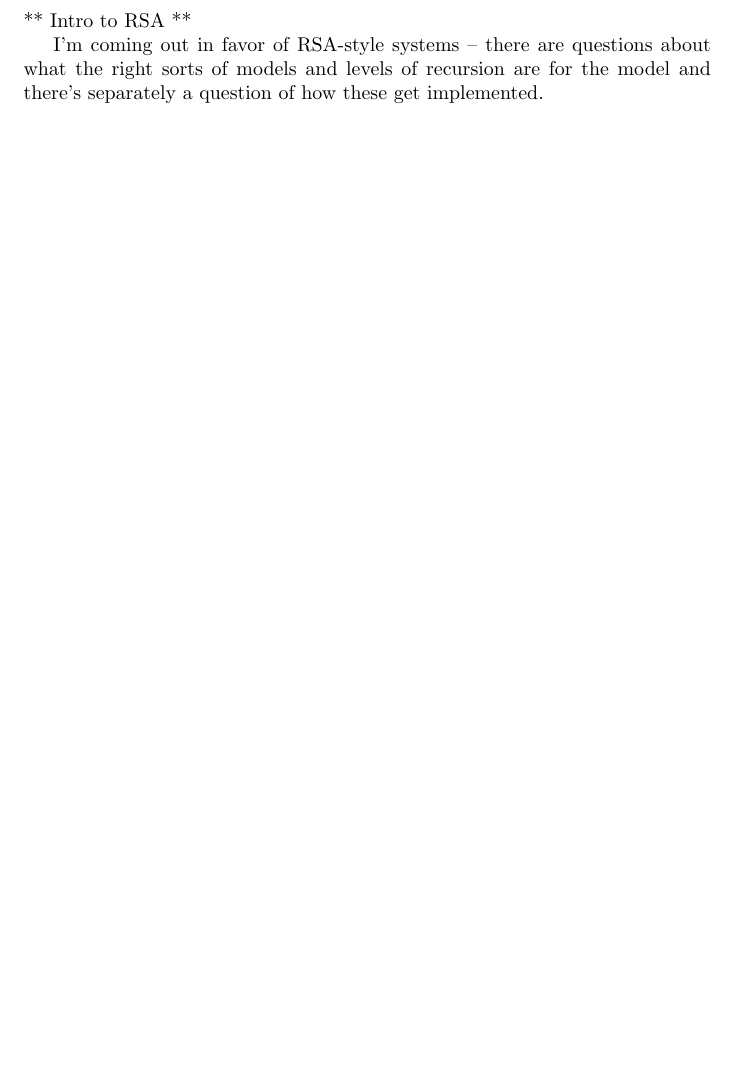
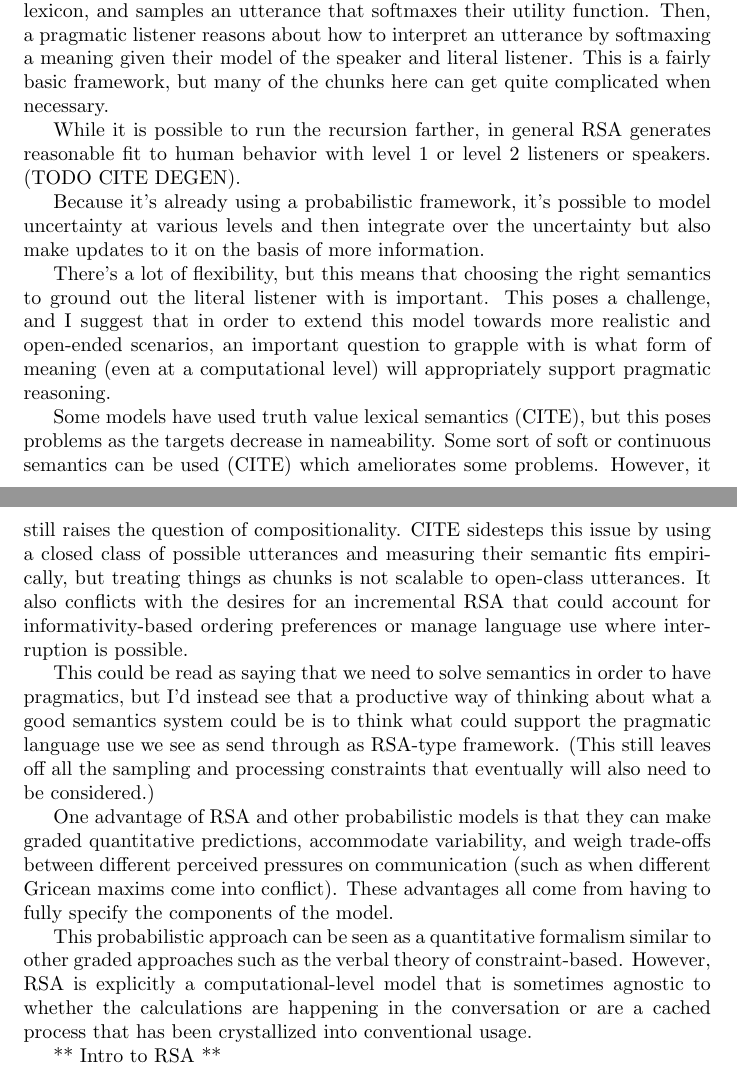
Before and after one commit to vboyce/ARRRggh, a LaTeX document (notes.tex): part of page 22 of 28 before the commit and two parts of pages 22 and 23 of 30 after it, the two joined at a grey line, cut at the place of the change, the shorter picture padded with empty space. Compiled offline with pdfLaTeX.

Commit message:
more attempts to write

```diff
--- a/notes.tex
+++ b/notes.tex
@@ -576,7 +592,21 @@ Might be conflicts between balancing syntactic weight for ease of I think compre
+The basic idea of RSA is to specify some level-0 listener whose lexicon is specified in some way. From there, the speaker reasons about the listeners lexicon, and samples an utterance that softmaxes their utility function. Then, a pragmatic listener reasons about how to interpret an utterance by softmaxing a meaning given their model of the speaker and literal listener. This is a fairly basic framework, but many of the chunks here can get quite complicated when necessary.
+
+While it is possible to run the recursion farther, in general RSA generates reasonable fit to human behavior with level 1 or level 2 listeners or speakers. (TODO CITE DEGEN).
+
+Because it's already using a probabilistic framework, it's possible to model uncertainty at various levels and then integrate over the uncertainty but also make updates to it on the basis of more information.
+
+There's a lot of flexibility, but this means that choosing the right semantics to ground out the literal listener with is important. This poses a challenge, and I suggest that in order to extend this model towards more realistic and open-ended scenarios, an important question to grapple with is what form of meaning (even at a computational level) will appropriately support pragmatic reasoning.
+
+Some models have used truth value lexical semantics (CITE), but this poses problems as the targets decrease in nameability. Some sort of soft or continuous semantics can be used (CITE) which ameliorates some problems. However, it still raises the question of compositionality. CITE sidesteps this issue by using a closed class of possible utterances and measuring their semantic fits empirically, but treating things as chunks is not scalable to open-class utterances. It also conflicts with the desires for an incremental RSA that could account for informativity-based ordering preferences or manage language use where interruption is possible.
+
+This could be read as saying that we need to solve semantics in order to have pragmatics, but I'd instead see that a productive way of thinking about what a good semantics system could be is to think what could support the pragmatic language use we see as send through as RSA-type framework. (This still leaves off all the sampling and processing constraints that eventually will also need to be considered.)
+
+One advantage of RSA and other probabilistic models is that they can make graded quantitative predictions, accommodate variability, and weigh trade-offs between different perceived pressures on communication (such as when different Gricean maxims come into conflict). These advantages all come from having to fully specify the components of the model.
+
+This probabilistic approach can be seen as a quantitative formalism similar to other graded approaches such as the verbal theory of constraint-based. However, RSA is explicitly a computational-level model that is sometimes agnostic to whether the calculations are happening in the conversation or are a cached process that has been crystallized into conventional usage.
 
 ** Intro to RSA **
 
-I'm coming out in favor of RSA-style systems -- there are questions about what the right sorts of models and levels of recursion are for the model and there's separately a question of how these get implemented.
 
 \cite{frank2012a} This is an information theoretic approach, with the goal as to how to quantitatively predict pragmatic inference in context (that's the big goal). Question here is how to do this with less clear referents like abstract things. Features that matter are the contextual salience (although this is sometimes ignored) and a surprisal-based informativeness measure (how much the utterance reduces uncertainty) which could either be empirically or semantic-system calculated. Lots of work is about how to scale this system up to things that eventually come into contact with interesting interactions. Although also may be able to account for some conventionalized pragmatics too.
 
```
Also changed, not shown: notes.tex (82 more changed lines).
